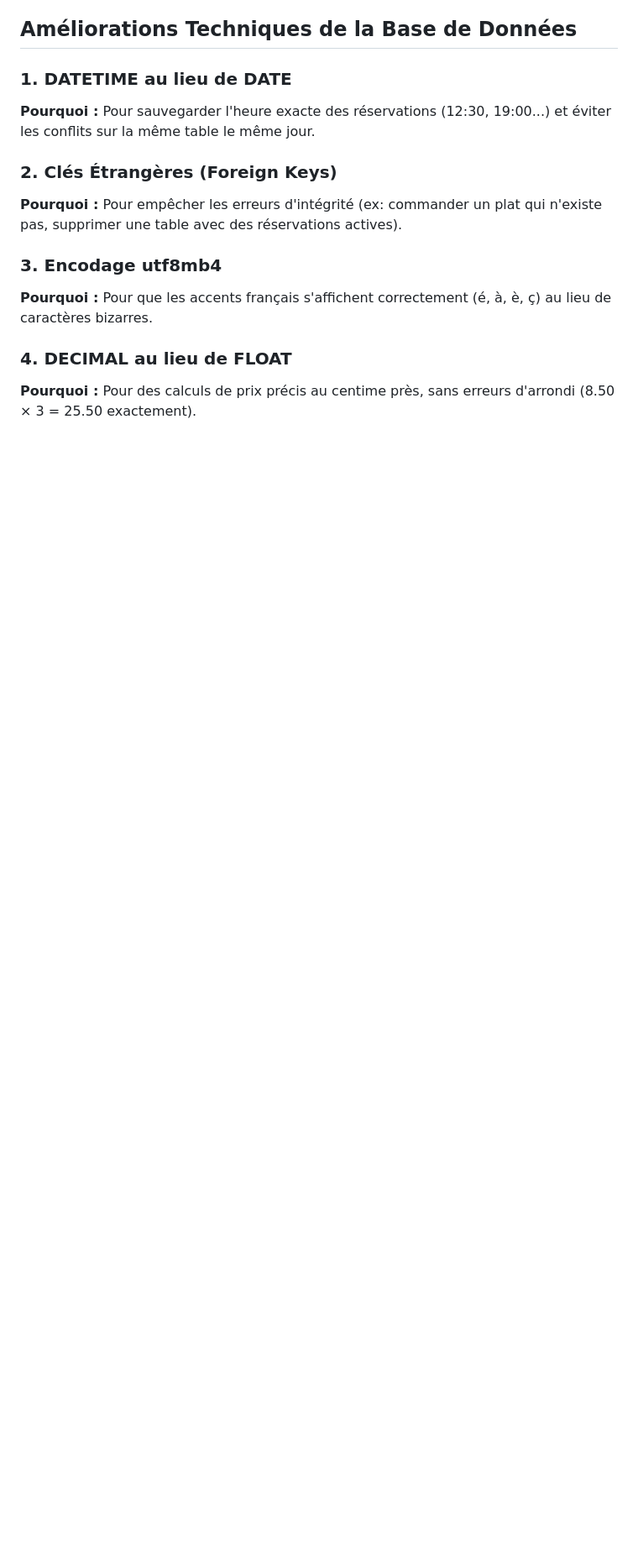
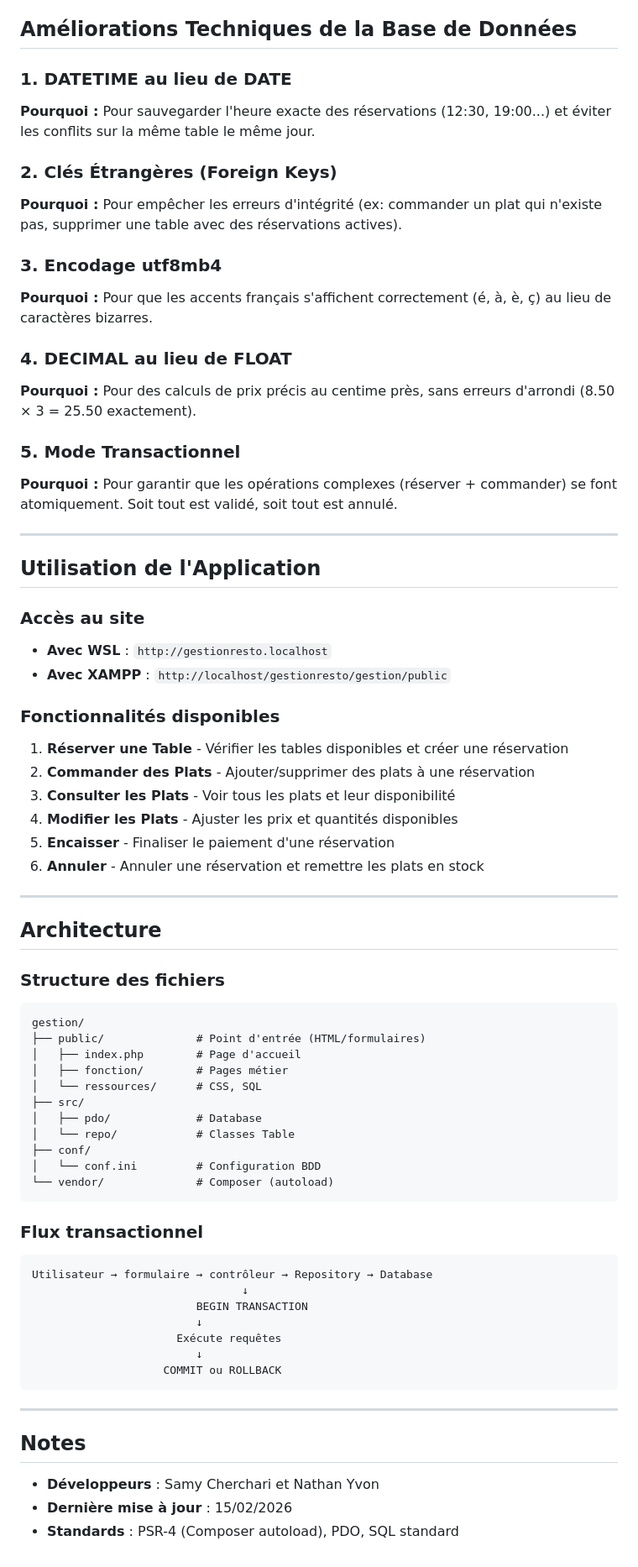
Before and after one commit to samycherch/ProjetGestionResto, a Markdown page: README.md, the part around one of its changes. Shown at 84% size. GitHub-like rendering; blank space fills up the shorter version.

````diff
--- a/README.md
+++ b/README.md
@@ -114,3 +157,66 @@ charset = utf8mb4
 
 ### 4. DECIMAL au lieu de FLOAT
 **Pourquoi :** Pour des calculs de prix précis au centime près, sans erreurs d'arrondi (8.50 × 3 = 25.50 exactement).
+
+### 5. Mode Transactionnel
+**Pourquoi :** Pour garantir que les opérations complexes (réserver + commander) se font atomiquement. Soit tout est validé, soit tout est annulé.
+
+---
+
+## Utilisation de l'Application
+
+### Accès au site
+
+- **Avec WSL** : `http://gestionresto.localhost`
+- **Avec XAMPP** : `http://localhost/gestionresto/gestion/public`
+
+### Fonctionnalités disponibles
+
+1. **Réserver une Table** - Vérifier les tables disponibles et créer une réservation
+2. **Commander des Plats** - Ajouter/supprimer des plats à une réservation
+3. **Consulter les Plats** - Voir tous les plats et leur disponibilité
+4. **Modifier les Plats** - Ajuster les prix et quantités disponibles
+5. **Encaisser** - Finaliser le paiement d'une réservation
+6. **Annuler** - Annuler une réservation et remettre les plats en stock
+
+
+
+---
+
+## Architecture
+
+### Structure des fichiers
+
+```
+gestion/
+├── public/              # Point d'entrée (HTML/formulaires)
+│   ├── index.php        # Page d'accueil
+│   ├── fonction/        # Pages métier
+│   └── ressources/      # CSS, SQL
+├── src/
+│   ├── pdo/             # Database
+│   └── repo/            # Classes Table
+├── conf/
+│   └── conf.ini         # Configuration BDD
+└── vendor/              # Composer (autoload)
+```
+
+### Flux transactionnel
+
+```
+Utilisateur → formulaire → contrôleur → Repository → Database
+                                ↓
+                         BEGIN TRANSACTION
+                         ↓
+                      Exécute requêtes
+                         ↓
+                    COMMIT ou ROLLBACK
+```
+
+---
+
+## Notes
+
+- **Développeurs** : Samy Cherchari et Nathan Yvon
+- **Dernière mise à jour** : 15/02/2026
+- **Standards** : PSR-4 (Composer autoload), PDO, SQL standard
````
Also changed, not shown: other parts of README.md (+51 -8 lines).
